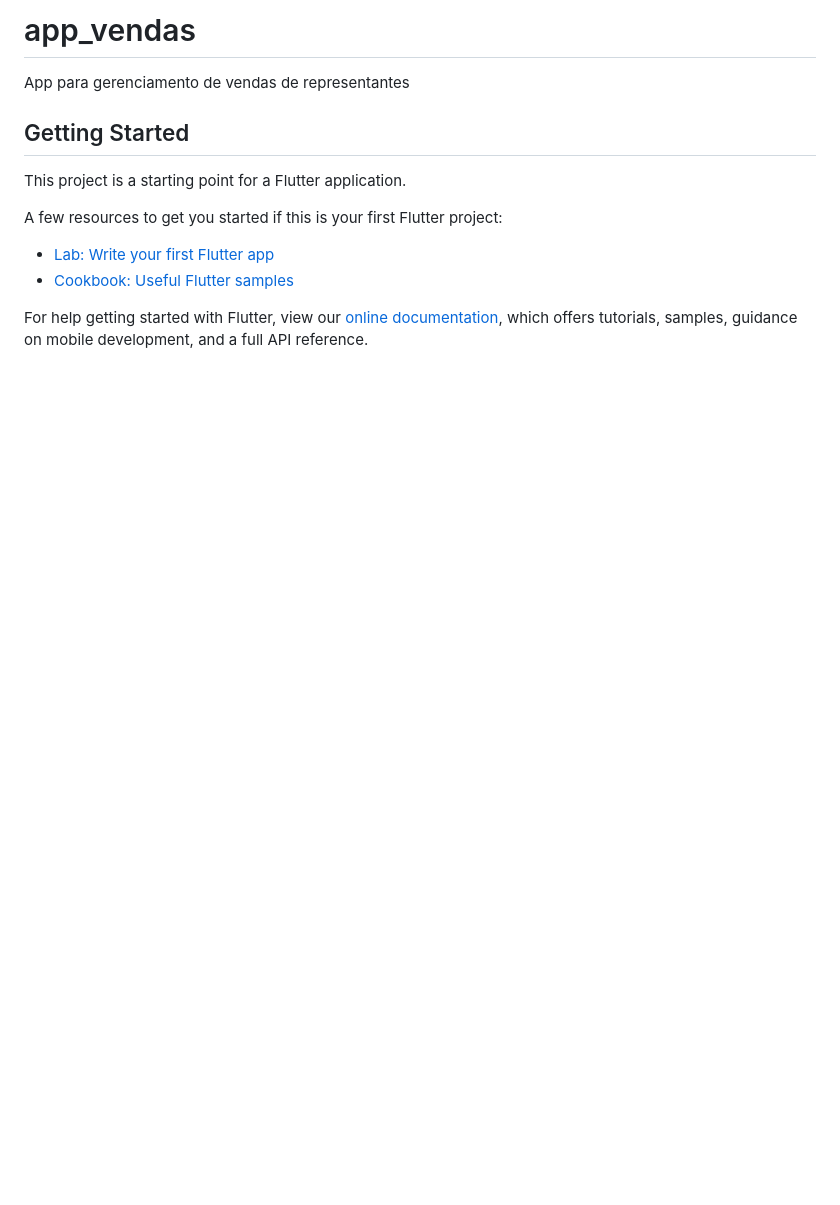
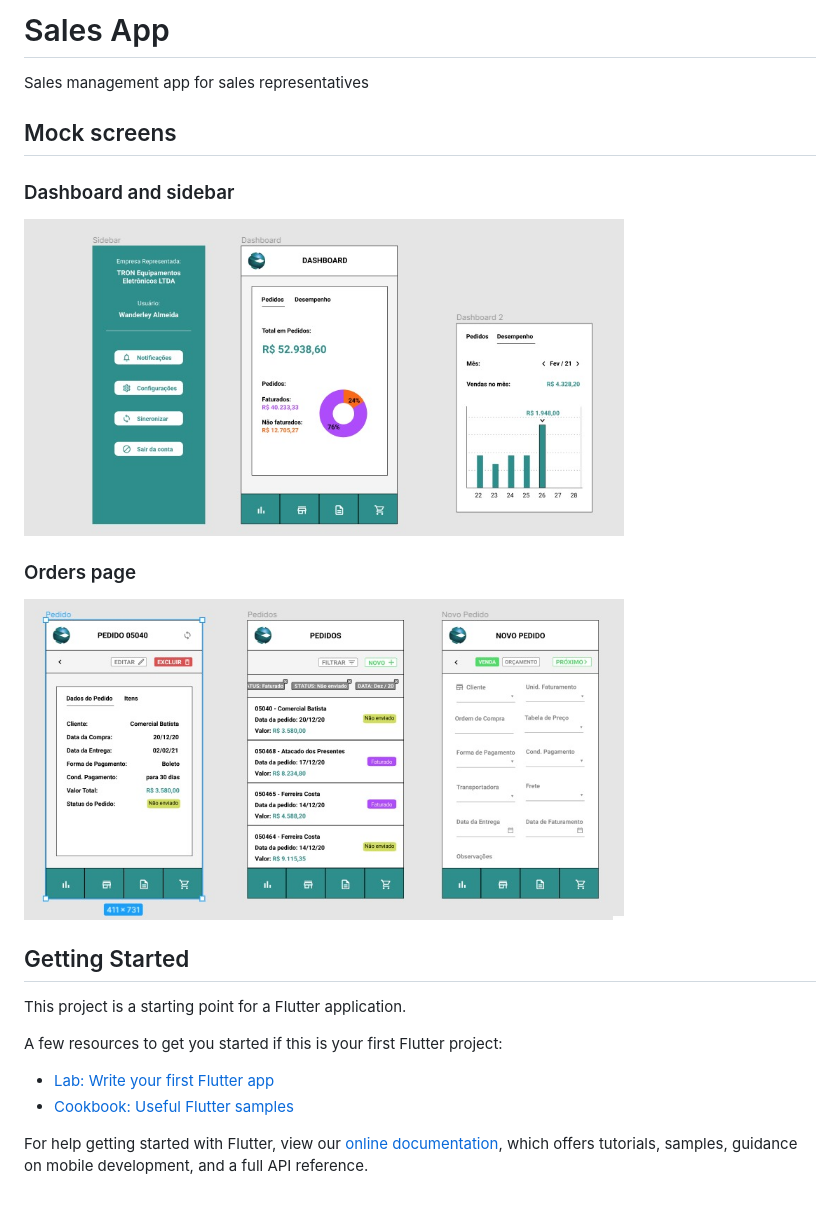
Before and after one commit to avpalmeira/app_vendas, a Markdown page: README.md, the part around the change. Rendered like a GitHub page; pictures changed too: docs/image-1.jpeg (added), docs/image-2.jpeg (added); blank space fills up the shorter version.

Commit message:
add screenshots

```diff
--- a/README.md
+++ b/README.md
@@ -1,6 +1,16 @@
-# app_vendas
+# Sales App
 
-App para gerenciamento de vendas de representantes
+Sales management app for sales representatives
+
+## Mock screens
+
+### Dashboard and sidebar
+
+<img alt="dashboard" src="docs/image-1.jpeg" width="600" />
+
+### Orders page
+
+<img alt="orders page" src="docs/image-2.jpeg" width="600" />
 
 ## Getting Started
 
```
